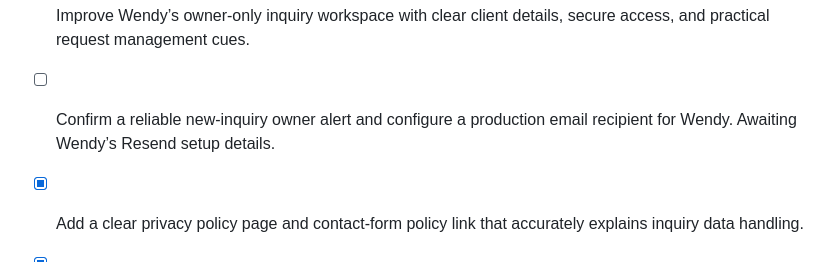
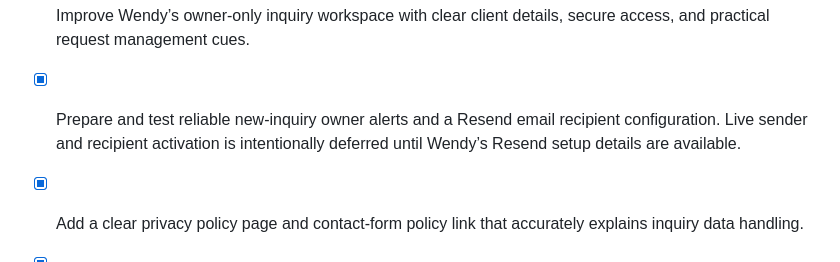
Before and after one commit to junaidomni/the-wendy-collective, a Markdown page: todo.md, the part around one of its changes. GitHub-like rendering.

```diff
--- a/todo.md
+++ b/todo.md
@@ -74,7 +74,7 @@
 - [x] Save the verified favicon and social-sharing metadata update as a reviewable website version.
 - [x] Audit the current trip-inquiry storage, owner workspace, notification delivery, privacy-policy requirements, and public SEO implementation.
 - [x] Improve Wendy’s owner-only inquiry workspace with clear client details, secure access, and practical request management cues.
-- [ ] Confirm a reliable new-inquiry owner alert and configure a production email recipient for Wendy. Awaiting Wendy’s Resend setup details.
+- [x] Prepare and test reliable new-inquiry owner alerts and a Resend email recipient configuration. Live sender and recipient activation is intentionally deferred until Wendy’s Resend setup details are available.
 - [x] Add a clear privacy policy page and contact-form policy link that accurately explains inquiry data handling.
 - [x] Add essential SEO and indexing artifacts, including robots instructions and sitemap coverage for public pages.
 - [x] Test inquiry alerts, secure workspace access, privacy navigation, and SEO artifacts across the public site.
```
Also changed, not shown: other parts of todo.md (+1 -1 lines).
